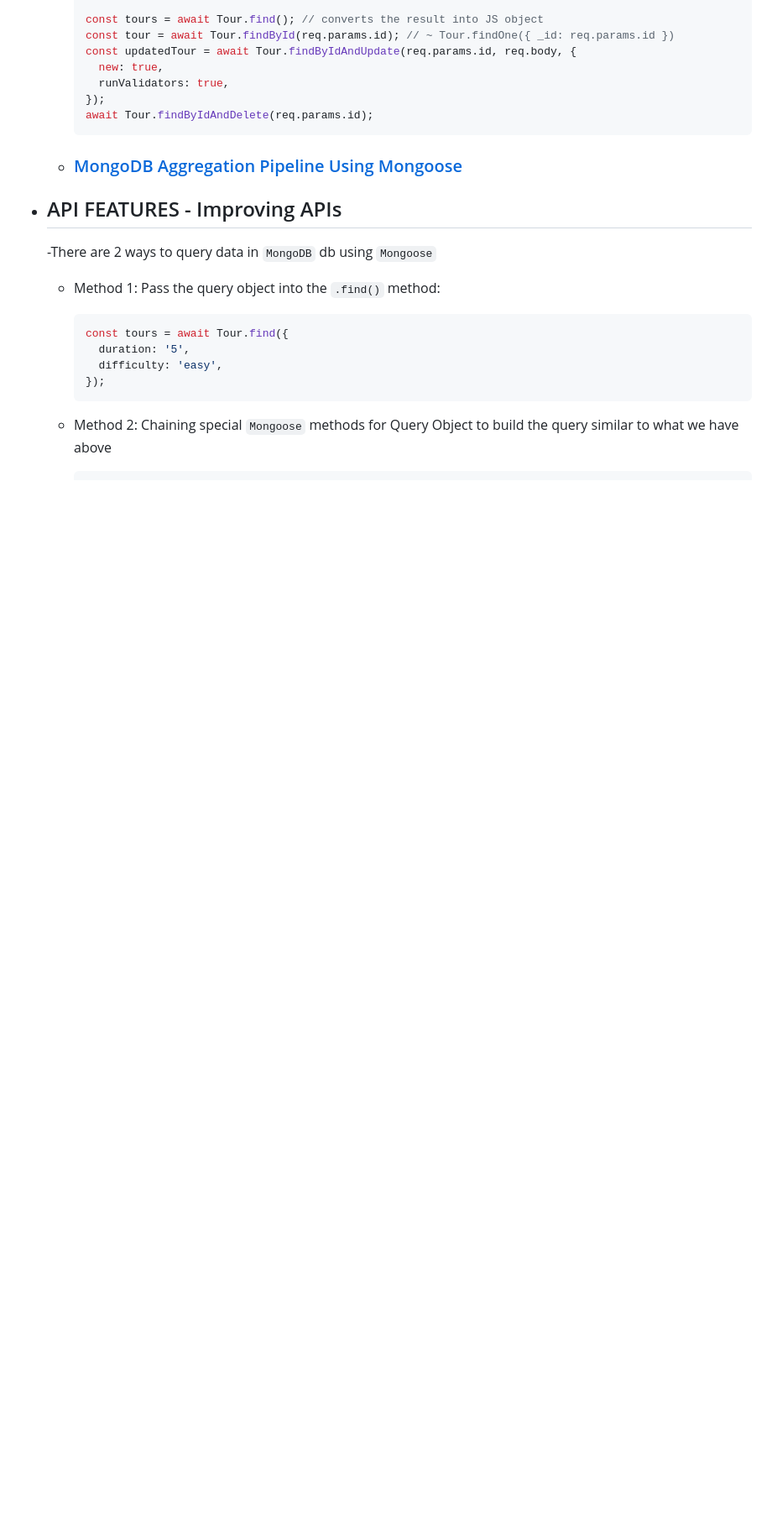
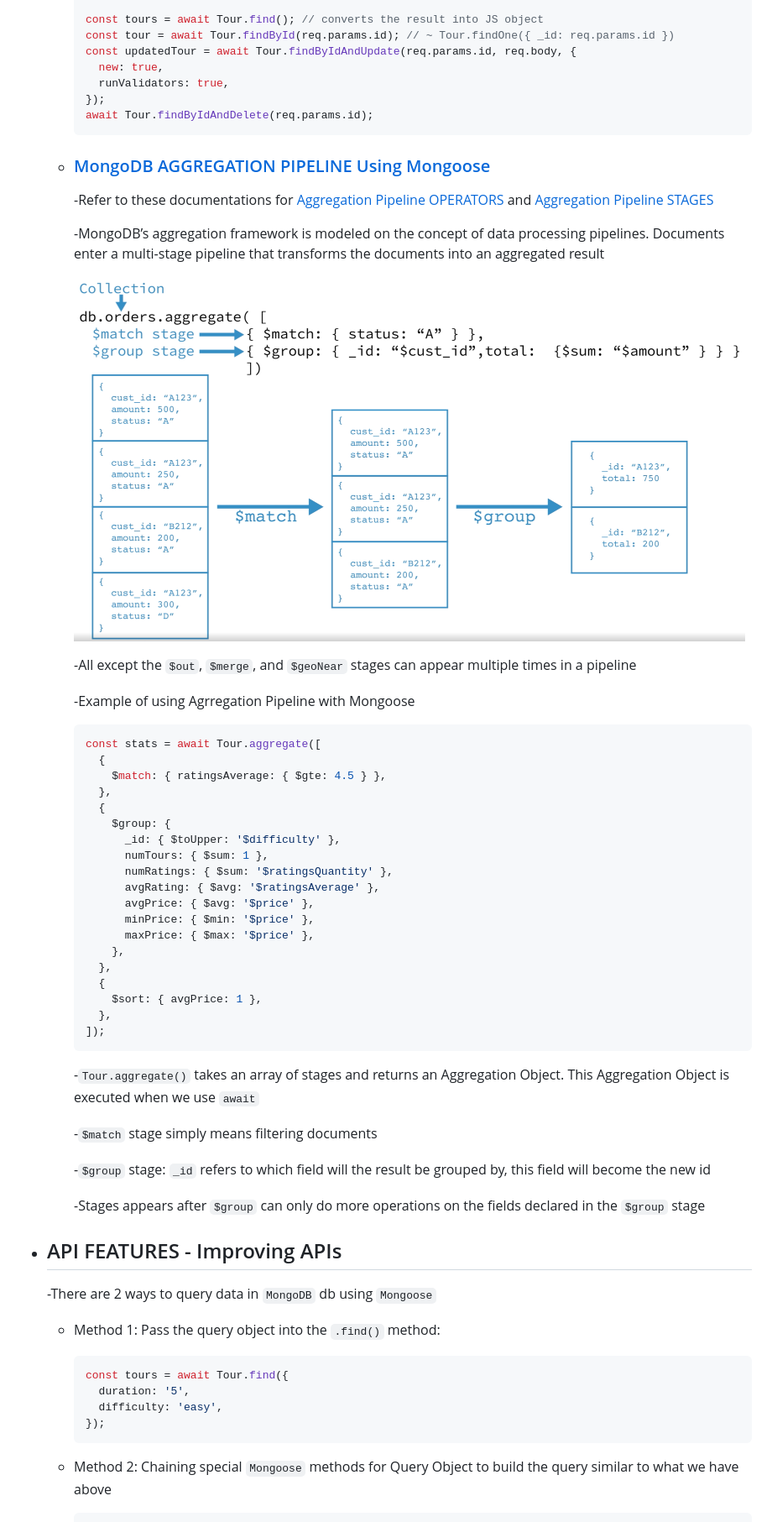
Before and after one commit to ntxn/Node.js-Bootcamp, a Markdown page: natours/README.md, the part around the change printed below. Shown: that part at 84% size. GitHub-like rendering; pictures changed too: natours/screenshots/aggregation-pipeline-example.png (added); blank space fills up the shorter version.

Commit message:
Use MongoDB Aggregation Pipeline to solve simple business tasks

````diff
--- a/natours/README.md
+++ b/natours/README.md
@@ -527,7 +529,47 @@
     await Tour.findByIdAndDelete(req.params.id);
     ```
 
-  - ### <a href="#">MongoDB Aggregation Pipeline Using Mongoose</a>
+  - ### <a href="#">MongoDB AGGREGATION PIPELINE Using Mongoose</a>
+
+    -Refer to these documentations for <a href="https://docs.mongodb.com/manual/reference/operator/aggregation/">Aggregation Pipeline OPERATORS</a> and <a href="https://docs.mongodb.com/manual/reference/operator/aggregation-pipeline/">Aggregation Pipeline STAGES</a>
+
+    -MongoDB’s aggregation framework is modeled on the concept of data processing pipelines. Documents enter a multi-stage pipeline that transforms the documents into an aggregated result
+
+    <img src="screenshots/aggregation-pipeline-example.png" width="800">
+
+    -All except the `$out`, `$merge`, and `$geoNear` stages can appear multiple times in a pipeline
+
+    -Example of using Agrregation Pipeline with Mongoose
+
+    ```js
+    const stats = await Tour.aggregate([
+      {
+        $match: { ratingsAverage: { $gte: 4.5 } },
+      },
+      {
+        $group: {
+          _id: { $toUpper: '$difficulty' },
+          numTours: { $sum: 1 },
+          numRatings: { $sum: '$ratingsQuantity' },
+          avgRating: { $avg: '$ratingsAverage' },
+          avgPrice: { $avg: '$price' },
+          minPrice: { $min: '$price' },
+          maxPrice: { $max: '$price' },
+        },
+      },
+      {
+        $sort: { avgPrice: 1 },
+      },
+    ]);
+    ```
+
+    -`Tour.aggregate()` takes an array of stages and returns an Aggregation Object. This Aggregation Object is executed when we use `await`
+
+    -`$match` stage simply means filtering documents
+
+    -`$group` stage: `_id` refers to which field will the result be grouped by, this field will become the new id
+
+    -Stages appears after `$group` can only do more operations on the fields declared in the `$group` stage
 
 - ## API FEATURES - Improving APIs
 
````
Also changed, not shown: other parts of natours/README.md (+15 -13 lines), 2 other files.
